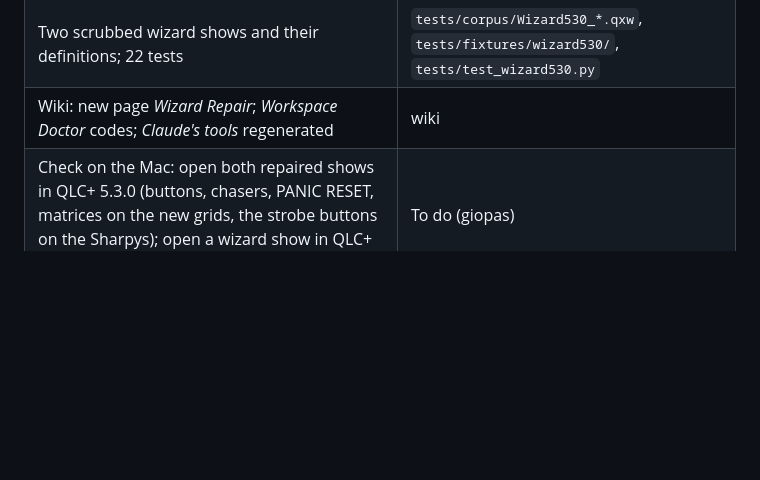
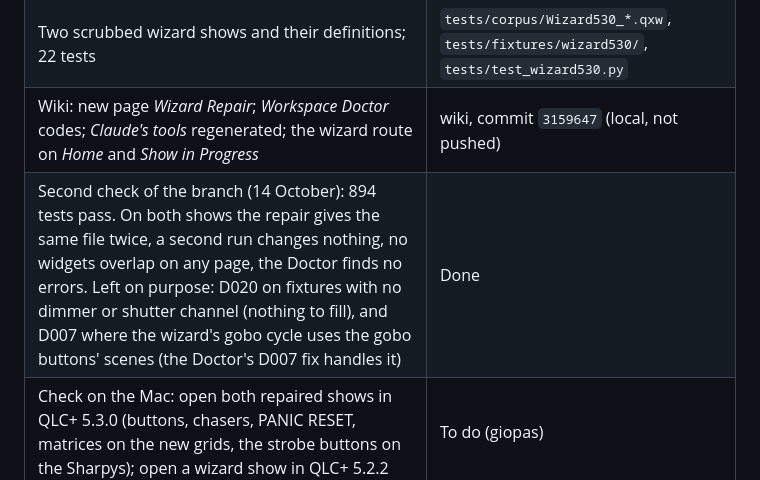
Before and after one commit to giopas/qlc-plus-swiss-knife-tool-script, a Markdown page: WORKPLAN.md, the part around the change. GitHub-like rendering; blank space fills up the shorter version.

Commit message:
docs(workplan): 3.1.0 second check and wiki commit
Co-Authored-By: Claude Opus 5.5 <noreply@anthropic.com>
Claude-Session: https://claude.ai/code/session_01QAPYdCyhLPYeTtoNViQ3PK

```diff
--- a/WORKPLAN.md
+++ b/WORKPLAN.md
@@ -62,7 +62,8 @@ Started from the QLC+ 5.3.0 highlights video and two wizard shows giopas made on
 | Wizard Repair: lost chasers, palettes that do nothing, PANIC RESET per page, buttons, grids, hide, lock, captions; screen, route, `wizard_repair` Claude tool | `core/wizard_repair.py`, `routes/wizard_routes.py`, `static/js/wizard.js` |
 | Translations of the new strings in the seven languages | `static/i18n/*.json` |
 | Two scrubbed wizard shows and their definitions; 22 tests | `tests/corpus/Wizard530_*.qxw`, `tests/fixtures/wizard530/`, `tests/test_wizard530.py` |
-| Wiki: new page *Wizard Repair*; *Workspace Doctor* codes; *Claude's tools* regenerated | wiki |
+| Wiki: new page *Wizard Repair*; *Workspace Doctor* codes; *Claude's tools* regenerated; the wizard route on *Home* and *Show in Progress* | wiki, commit `3159647` (local, not pushed) |
+| Second check of the branch (14 October): 894 tests pass. On both shows the repair gives the same file twice, a second run changes nothing, no widgets overlap on any page, the Doctor finds no errors. Left on purpose: D020 on fixtures with no dimmer or shutter channel (nothing to fill), and D007 where the wizard's gobo cycle uses the gobo buttons' scenes (the Doctor's D007 fix handles it) | Done |
 | Check on the Mac: open both repaired shows in QLC+ 5.3.0 (buttons, chasers, PANIC RESET, matrices on the new grids, the strobe buttons on the Sharpys); open a wizard show in QLC+ 5.2.2 | To do (giopas) |
 
 Decisions taken with it (14 October): Swiss Knife's own output keeps declaring every channel (principle 5); the Doctor accepts layer scenes made by others. Supported range: QLC+ 5.2.2 to 5.3.x; QLC+ 4 is not a target. Next: 3.3.0 *Upgrade a v5 show to 5.3* and 3.4.0 aligning Quick Start with the wizard (roles, capabilities from the definition, grids from the stage, placement by role).
```
